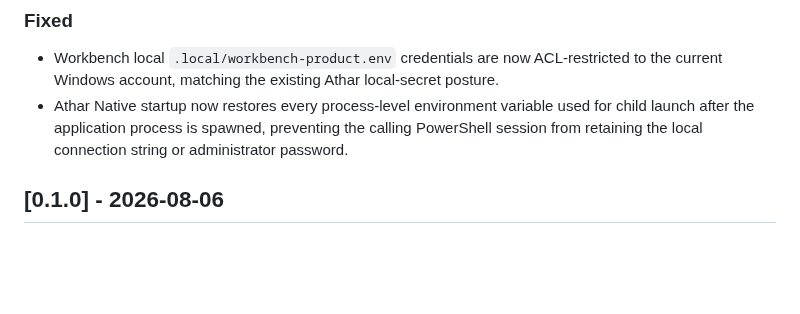
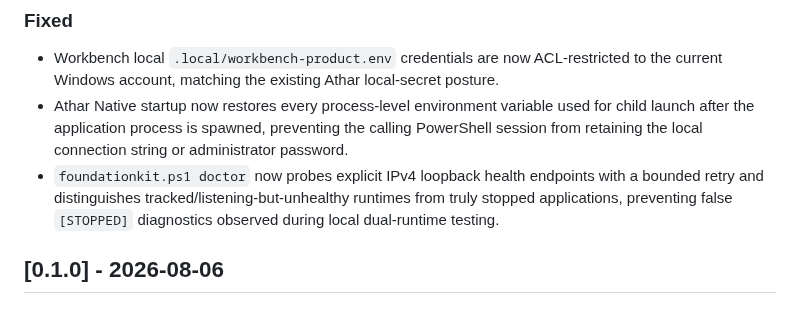
Before and after one commit to a2sn2/entertainment-api-docs, a Markdown page: CHANGELOG.md, the part around the change. Rendered like a GitHub page; blank space fills up the shorter version.

Commit message:
Document doctor runtime status fix

```diff
--- a/CHANGELOG.md
+++ b/CHANGELOG.md
@@ -74,6 +74,7 @@ All notable repository and package changes are documented here.
 
 - Workbench local `.local/workbench-product.env` credentials are now ACL-restricted to the current Windows account, matching the existing Athar local-secret posture.
 - Athar Native startup now restores every process-level environment variable used for child launch after the application process is spawned, preventing the calling PowerShell session from retaining the local connection string or administrator password.
+- `foundationkit.ps1 doctor` now probes explicit IPv4 loopback health endpoints with a bounded retry and distinguishes tracked/listening-but-unhealthy runtimes from truly stopped applications, preventing false `[STOPPED]` diagnostics observed during local dual-runtime testing.
 
 ## [0.1.0] - 2026-08-06
 
```
